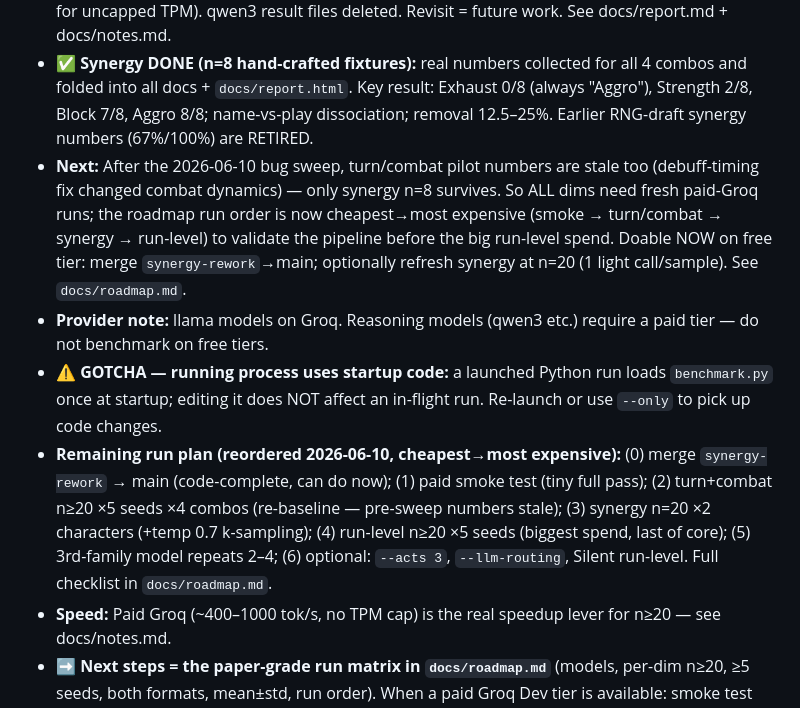
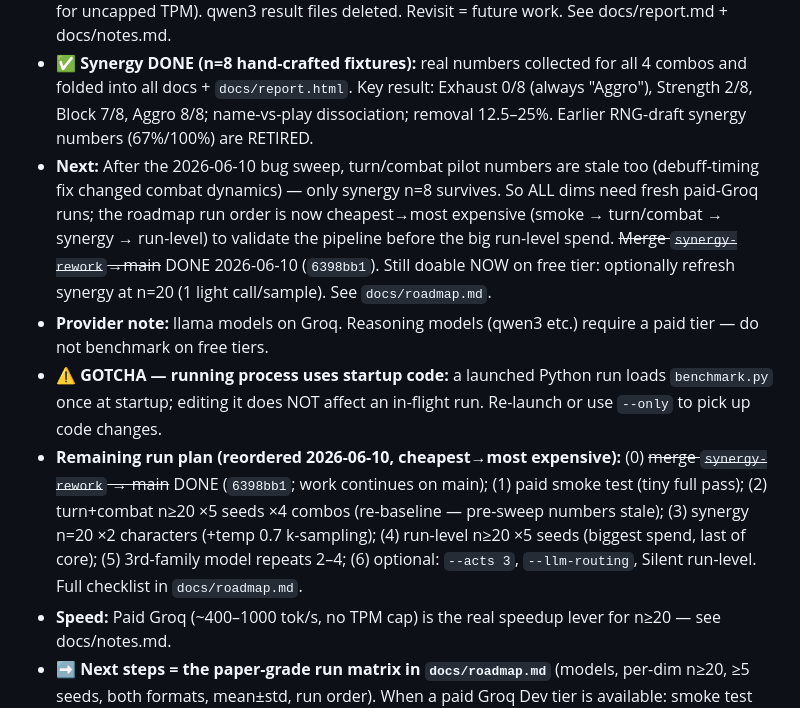
Before and after one commit to shoyammishra/slay-the-spire-bench, a Markdown page: CLAUDE.md, the part around the change. GitHub-like rendering.

Commit message:
docs: mark synergy-rework -> main merge as done (6398bb1)
Co-Authored-By: Claude Fable 5 <noreply@anthropic.com>

```diff
--- a/CLAUDE.md
+++ b/CLAUDE.md
@@ -20,10 +20,10 @@ GitHub: https://github.com/shoyammishra/slay-the-spire-bench (public)
 - **Completed this session (2026-06-07):** (1) **Synergy REDESIGNED** — RNG drafts dropped; now 8 hand-crafted `_SYNERGY_FIXTURES` decks for clean ground truth (removed dead `_archetype_draft_fn`). (2) `_classify_archetype_confident()` (signature-only labels + ambiguity) + per-sample JSON audit. (3) **Combat null/string index crash fixed** — `_safe_int()` in both combat loops. (4) **Robust Groq 429 handling** — typed detection + `max_retries=0` + 6-attempt backoff. (5) qwen3 DROPPED + files deleted. All tests pass. (6) **Synergy n=8 RE-RUN done** — real numbers folded into all docs (Exhaust 0/8, name-vs-play dissociation). (7) **`docs/report.html`** — standalone shareable pilot report for the professor. (8) **All run-level numbers flagged INVALID** (pre-fix code).
 - **⚠️ qwen3-32b DROPPED (2026-06-07):** could not get valid data on free tiers. **OpenRouter free** is too slow (~30–80 tok/s; n=5 run-level = 1.5–3h) and returned **402 Payment Required** once exhausted. **Groq free** 6000 TPM truncates its reasoning mid-`<think>` → parse-failure cascade (0% everywhere). A reasoning model needs a PAID tier (paid OpenRouter for speed, or paid Groq for uncapped TPM). qwen3 result files deleted. Revisit = future work. See docs/report.md + docs/notes.md.
 - **✅ Synergy DONE (n=8 hand-crafted fixtures):** real numbers collected for all 4 combos and folded into all docs + `docs/report.html`. Key result: Exhaust 0/8 (always "Aggro"), Strength 2/8, Block 7/8, Aggro 8/8; name-vs-play dissociation; removal 12.5–25%. Earlier RNG-draft synergy numbers (67%/100%) are RETIRED.
-- **Next:** After the 2026-06-10 bug sweep, turn/combat pilot numbers are stale too (debuff-timing fix changed combat dynamics) — only synergy n=8 survives. So ALL dims need fresh paid-Groq runs; the roadmap run order is now cheapest→most expensive (smoke → turn/combat → synergy → run-level) to validate the pipeline before the big run-level spend. Doable NOW on free tier: merge `synergy-rework`→main; optionally refresh synergy at n=20 (1 light call/sample). See `docs/roadmap.md`.
+- **Next:** After the 2026-06-10 bug sweep, turn/combat pilot numbers are stale too (debuff-timing fix changed combat dynamics) — only synergy n=8 survives. So ALL dims need fresh paid-Groq runs; the roadmap run order is now cheapest→most expensive (smoke → turn/combat → synergy → run-level) to validate the pipeline before the big run-level spend. ~~Merge `synergy-rework`→main~~ DONE 2026-06-10 (`6398bb1`). Still doable NOW on free tier: optionally refresh synergy at n=20 (1 light call/sample). See `docs/roadmap.md`.
 - **Provider note:** llama models on Groq. Reasoning models (qwen3 etc.) require a paid tier — do not benchmark on free tiers.
 - **⚠️ GOTCHA — running process uses startup code:** a launched Python run loads `benchmark.py` once at startup; editing it does NOT affect an in-flight run. Re-launch or use `--only` to pick up code changes.
-- **Remaining run plan (reordered 2026-06-10, cheapest→most expensive):** (0) merge `synergy-rework` → main (code-complete, can do now); (1) paid smoke test (tiny full pass); (2) turn+combat n≥20 ×5 seeds ×4 combos (re-baseline — pre-sweep numbers stale); (3) synergy n=20 ×2 characters (+temp 0.7 k-sampling); (4) run-level n≥20 ×5 seeds (biggest spend, last of core); (5) 3rd-family model repeats 2–4; (6) optional: `--acts 3`, `--llm-routing`, Silent run-level. Full checklist in `docs/roadmap.md`.
+- **Remaining run plan (reordered 2026-06-10, cheapest→most expensive):** (0) ~~merge `synergy-rework` → main~~ DONE (`6398bb1`; work continues on main); (1) paid smoke test (tiny full pass); (2) turn+combat n≥20 ×5 seeds ×4 combos (re-baseline — pre-sweep numbers stale); (3) synergy n=20 ×2 characters (+temp 0.7 k-sampling); (4) run-level n≥20 ×5 seeds (biggest spend, last of core); (5) 3rd-family model repeats 2–4; (6) optional: `--acts 3`, `--llm-routing`, Silent run-level. Full checklist in `docs/roadmap.md`.
 - **Speed:** Paid Groq (~400–1000 tok/s, no TPM cap) is the real speedup lever for n≥20 — see docs/notes.md.
 - **➡️ Next steps = the paper-grade run matrix in `docs/roadmap.md`** (models, per-dim n≥20, ≥5 seeds, both formats, mean±std, run order). When a paid Groq Dev tier is available: smoke test first, then turn/combat (cheap re-baseline), then synergy ×2 characters, then run-level (most expensive — run once the pipeline is proven), then a 3rd-family model.
 - **Completed 2026-06-09:** Drafted the **Related Work** section in `docs/draft.md` — positions slay-bench against PlanBench, NATURAL PLAN, TravelPlanner, TextWorld/BabyAI/GameBench/AgentBench. Core thesis: prior planning benchmarks test a *single* decision horizon; slay-bench embeds four nested horizons (turn→combat→synergy→run) in one shared simulator so per-dimension score differences isolate planning-horizon effects, not domain shift. Citations still need full venue/year details before submission.
```
Also changed, not shown: docs/roadmap.md (+2 -2 lines).
